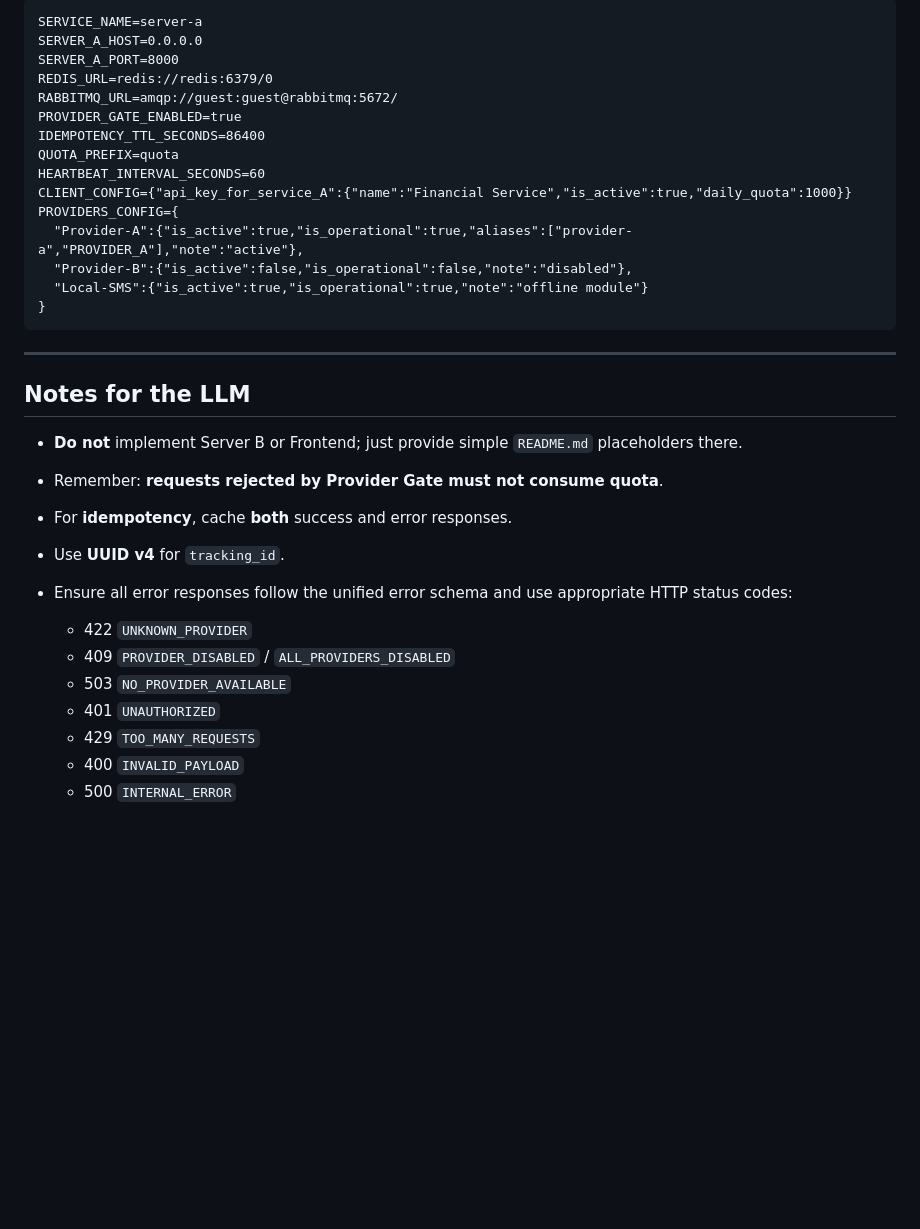
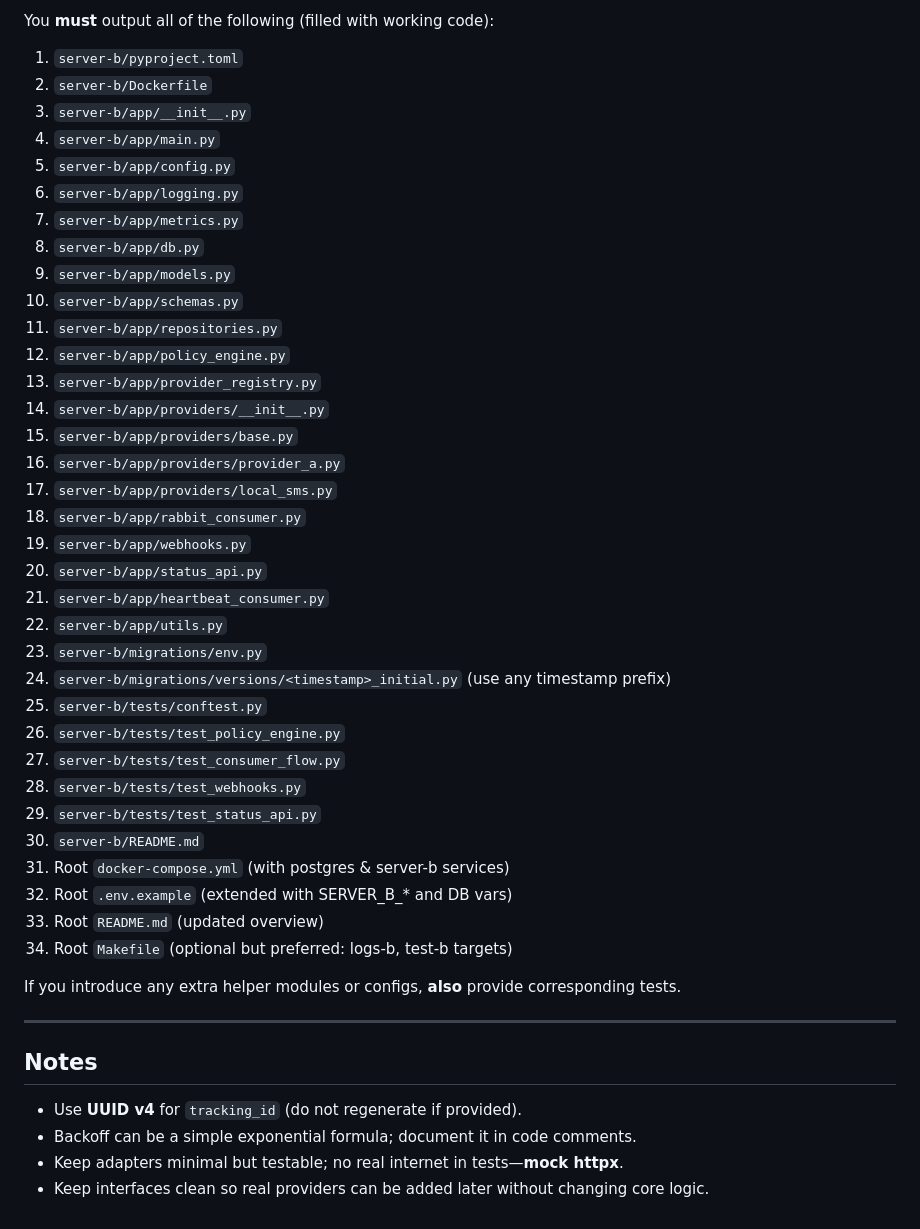
Before and after one commit to ghanad/sms_gateway, a Markdown page: task.md, the part around one of its changes. GitHub-like rendering; blank space fills up the shorter version.

Commit message:
task for server-b

````diff
--- a/task.md
+++ b/task.md
@@ -352,36 +244,48 @@ Create tests to cover:
 
-```
-SERVICE_NAME=server-a
-SERVER_A_HOST=0.0.0.0
-SERVER_A_PORT=8000
-REDIS_URL=redis://redis:6379/0
-RABBITMQ_URL=amqp://guest:guest@rabbitmq:5672/
-PROVIDER_GATE_ENABLED=true
-IDEMPOTENCY_TTL_SECONDS=86400
-QUOTA_PREFIX=quota
-HEARTBEAT_INTERVAL_SECONDS=60
-CLIENT_CONFIG={"api_key_for_service_A":{"name":"Financial Service","is_active":true,"daily_quota":1000}}
-PROVIDERS_CONFIG={
-  "Provider-A":{"is_active":true,"is_operational":true,"aliases":["provider-a","PROVIDER_A"],"note":"active"},
-  "Provider-B":{"is_active":false,"is_operational":false,"note":"disabled"},
-  "Local-SMS":{"is_active":true,"is_operational":true,"note":"offline module"}
-}
-```
+You **must** output all of the following (filled with working code):
+
+1. `server-b/pyproject.toml`
+2. `server-b/Dockerfile`
+3. `server-b/app/__init__.py`
+4. `server-b/app/main.py`
+5. `server-b/app/config.py`
+6. `server-b/app/logging.py`
+7. `server-b/app/metrics.py`
+8. `server-b/app/db.py`
+9. `server-b/app/models.py`
+10. `server-b/app/schemas.py`
+11. `server-b/app/repositories.py`
+12. `server-b/app/policy_engine.py`
+13. `server-b/app/provider_registry.py`
+14. `server-b/app/providers/__init__.py`
+15. `server-b/app/providers/base.py`
+16. `server-b/app/providers/provider_a.py`
+17. `server-b/app/providers/local_sms.py`
+18. `server-b/app/rabbit_consumer.py`
+19. `server-b/app/webhooks.py`
+20. `server-b/app/status_api.py`
+21. `server-b/app/heartbeat_consumer.py`
+22. `server-b/app/utils.py`
+23. `server-b/migrations/env.py`
+24. `server-b/migrations/versions/<timestamp>_initial.py` (use any timestamp prefix)
+25. `server-b/tests/conftest.py`
+26. `server-b/tests/test_policy_engine.py`
+27. `server-b/tests/test_consumer_flow.py`
+28. `server-b/tests/test_webhooks.py`
+29. `server-b/tests/test_status_api.py`
+30. `server-b/README.md`
+31. Root `docker-compose.yml` (with postgres & server-b services)
+32. Root `.env.example` (extended with SERVER\_B\_\* and DB vars)
+33. Root `README.md` (updated overview)
+34. Root `Makefile` (optional but preferred: logs-b, test-b targets)
+
+If you introduce any extra helper modules or configs, **also** provide corresponding tests.
 
 ---
 
-## Notes for the LLM
+## Notes
 
-* **Do not** implement Server B or Frontend; just provide simple `README.md` placeholders there.
-* Remember: **requests rejected by Provider Gate must not consume quota**.
-* For **idempotency**, cache **both** success and error responses.
-* Use **UUID v4** for `tracking_id`.
-* Ensure all error responses follow the unified error schema and use appropriate HTTP status codes:
-
-  * 422 `UNKNOWN_PROVIDER`
-  * 409 `PROVIDER_DISABLED` / `ALL_PROVIDERS_DISABLED`
-  * 503 `NO_PROVIDER_AVAILABLE`
-  * 401 `UNAUTHORIZED`
-  * 429 `TOO_MANY_REQUESTS`
-  * 400 `INVALID_PAYLOAD`
-  * 500 `INTERNAL_ERROR`
+* Use **UUID v4** for `tracking_id` (do not regenerate if provided).
+* Backoff can be a simple exponential formula; document it in code comments.
+* Keep adapters minimal but testable; no real internet in tests—**mock httpx**.
+* Keep interfaces clean so real providers can be added later without changing core logic.
````
Also changed, not shown: other parts of task.md (+183 -291 lines).
